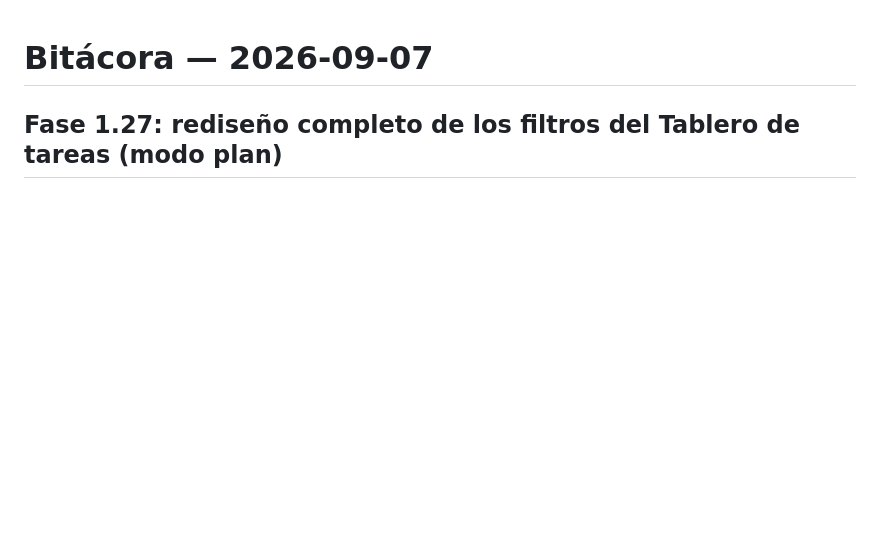
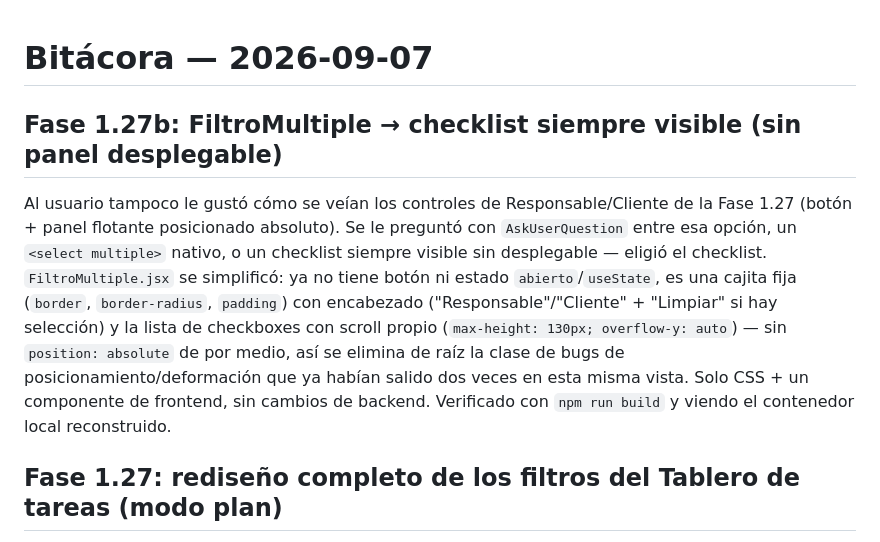
Before and after one commit to luisagjuarez/portal_seguimiento, a Markdown page: 00_ARCHIVOS/BITACORAS/2026-09-07.md, the part around the change. GitHub-like rendering; blank space fills up the shorter version.

Commit message:
Documenta la Fase 1.27b (checklist siempre visible) en bitácora
Co-Authored-By: Claude Sonnet 5 <noreply@anthropic.com>

```diff
--- a/00_ARCHIVOS/BITACORAS/2026-09-07.md
+++ b/00_ARCHIVOS/BITACORAS/2026-09-07.md
@@ -1,4 +1,17 @@
 # Bitácora — 2026-09-07
+
+## Fase 1.27b: FiltroMultiple → checklist siempre visible (sin panel desplegable)
+
+Al usuario tampoco le gustó cómo se veían los controles de Responsable/Cliente de la Fase
+1.27 (botón + panel flotante posicionado absoluto). Se le preguntó con `AskUserQuestion` entre
+esa opción, un `<select multiple>` nativo, o un checklist siempre visible sin desplegable —
+eligió el checklist. `FiltroMultiple.jsx` se simplificó: ya no tiene botón ni estado
+`abierto`/`useState`, es una cajita fija (`border`, `border-radius`, `padding`) con encabezado
+("Responsable"/"Cliente" + "Limpiar" si hay selección) y la lista de checkboxes con scroll
+propio (`max-height: 130px; overflow-y: auto`) — sin `position: absolute` de por medio, así se
+elimina de raíz la clase de bugs de posicionamiento/deformación que ya habían salido dos veces
+en esta misma vista. Solo CSS + un componente de frontend, sin cambios de backend. Verificado
+con `npm run build` y viendo el contenedor local reconstruido.
 
 ## Fase 1.27: rediseño completo de los filtros del Tablero de tareas (modo plan)
 
```
